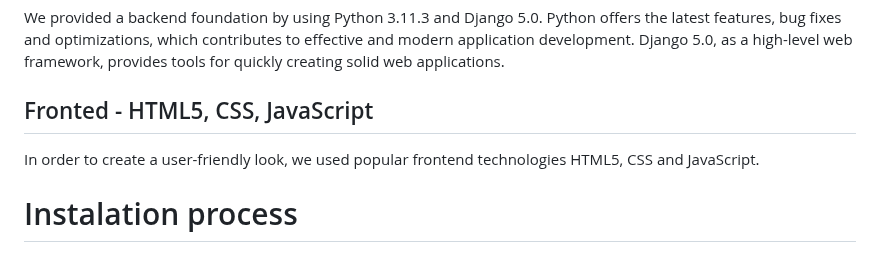
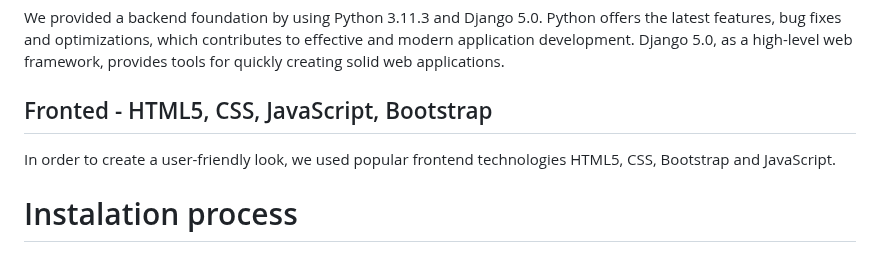
Before and after one commit to SidorowiczPaulina/ShiftPlaner, a Markdown page: README.md, the part around the change. Rendered like a GitHub page.

```diff
--- a/README.md
+++ b/README.md
@@ -19,8 +19,8 @@ Welcome to our Shift Planer. If you must to create some work schedule you can us
 ## Backend - Python and Django
 We provided a backend foundation by using Python 3.11.3 and Django 5.0. Python offers the latest features, bug fixes and optimizations, which contributes to effective and modern application development. Django 5.0, as a high-level web framework, provides tools for quickly creating solid web applications.
 
-## Fronted - HTML5, CSS, JavaScript
-In order to create a user-friendly look, we used popular frontend technologies HTML5, CSS and JavaScript.
+## Fronted - HTML5, CSS, JavaScript, Bootstrap
+In order to create a user-friendly look, we used popular frontend technologies HTML5, CSS, Bootstrap and JavaScript.
 
 # Instalation process
 
```
